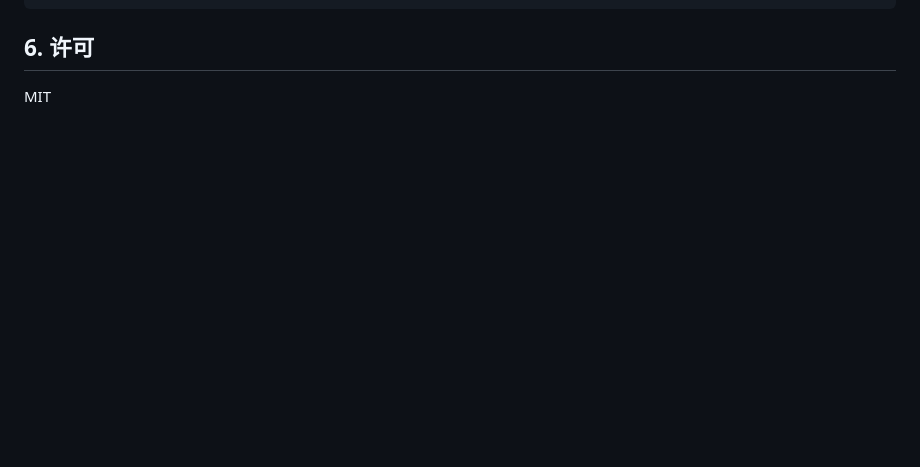
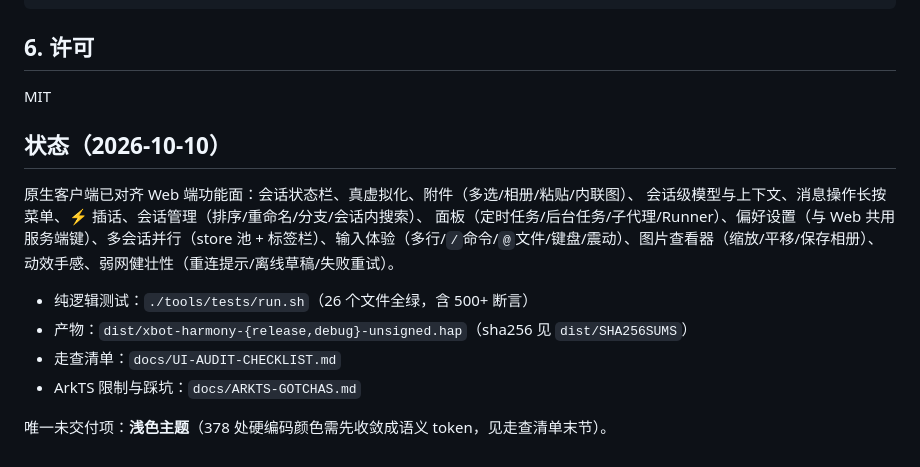
Before and after one commit to Chronostasys/xbot-harmony, a Markdown page: README.md, the part around the change. GitHub-like rendering; blank space fills up the shorter version.

```diff
--- a/README.md
+++ b/README.md
@@ -128,3 +128,18 @@ entry/src/main/ets/
 ## 6. 许可
 
 MIT
+
+## 状态（2026-10-10）
+
+原生客户端已对齐 Web 端功能面：会话状态栏、真虚拟化、附件（多选/相册/粘贴/内联图）、
+会话级模型与上下文、消息操作长按菜单、⚡ 插话、会话管理（排序/重命名/分支/会话内搜索）、
+面板（定时任务/后台任务/子代理/Runner）、偏好设置（与 Web 共用服务端键）、多会话并行（store 池 +
+标签栏）、输入体验（多行/`/`命令/`@`文件/键盘/震动）、图片查看器（缩放/平移/保存相册）、
+动效手感、弱网健壮性（重连提示/离线草稿/失败重试）。
+
+- 纯逻辑测试：`./tools/tests/run.sh`（26 个文件全绿，含 500+ 断言）
+- 产物：`dist/xbot-harmony-{release,debug}-unsigned.hap`（sha256 见 `dist/SHA256SUMS`）
+- 走查清单：`docs/UI-AUDIT-CHECKLIST.md`
+- ArkTS 限制与踩坑：`docs/ARKTS-GOTCHAS.md`
+
+唯一未交付项：**浅色主题**（378 处硬编码颜色需先收敛成语义 token，见走查清单末节）。
```
Also changed, not shown: docs/UI-AUDIT-CHECKLIST.md (+33 -0 lines).
